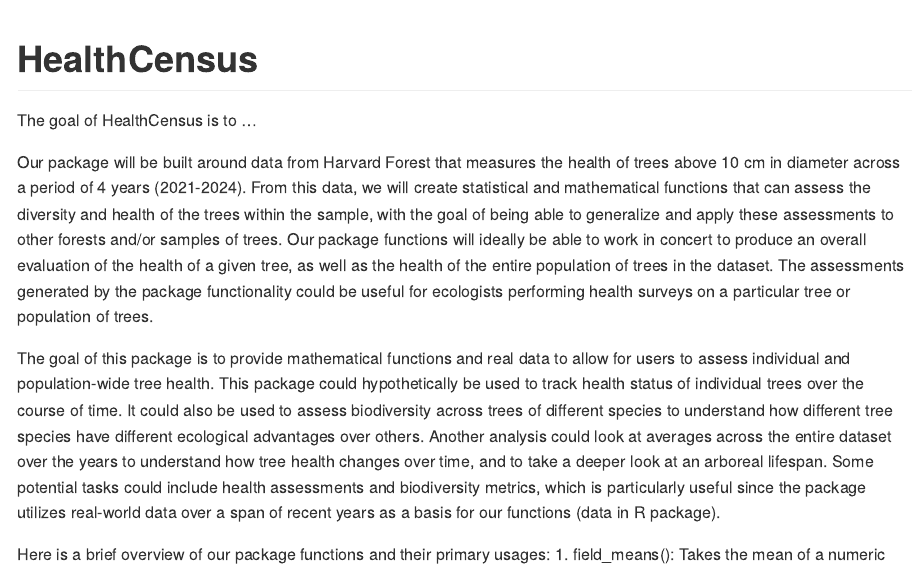
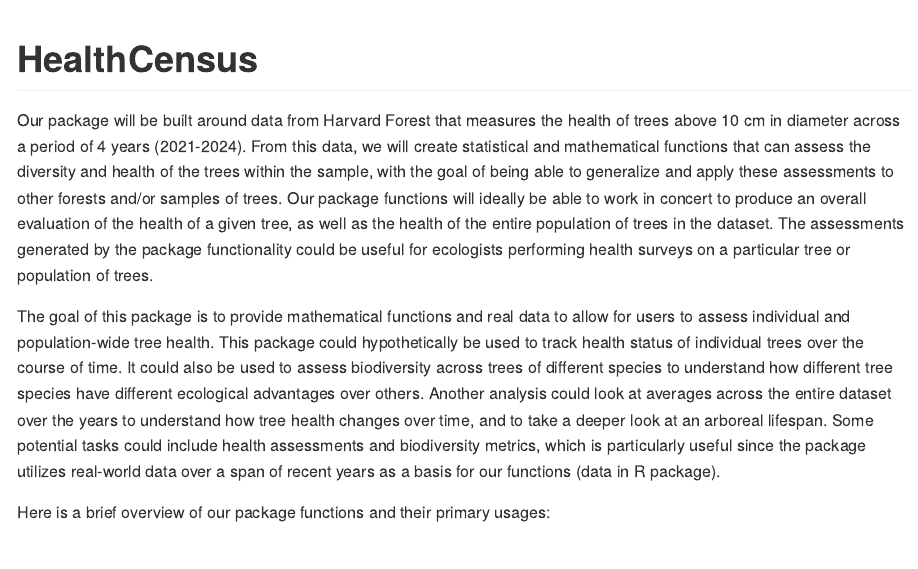
Before and after one commit to esommerfeld2/HealthCensus, an R Markdown document (README.Rmd): the page in a window 1100 px wide, from its top. Rendered offline with R 4.5, knitr and Pandoc, with nearby package versions; some code elsewhere in the file could not run offline.

Commit message:
readme fixed formatting

```diff
--- a/README.Rmd
+++ b/README.Rmd
@@ -18,22 +18,30 @@ knitr::opts_chunk$set(
 <!-- badges: start -->
 <!-- badges: end -->
 
-The goal of HealthCensus is to ...
-
 Our package will be built around data from Harvard Forest that measures the health of trees above 10 cm in diameter across a period of 4 years (2021-2024). From this data, we will create statistical and mathematical functions that can assess the diversity and health of the trees within the sample, with the goal of being able to generalize and apply these assessments to other forests and/or samples of trees. Our package functions will ideally be able to work in concert to produce an overall evaluation of the health of a given tree, as well as the health of the entire population of trees in the dataset. The assessments generated by the package functionality could be useful for ecologists performing health surveys on a particular tree or population of trees.
 
   The goal of this package is to provide mathematical functions and real data to allow for users to assess individual and population-wide tree health. This package could hypothetically be used to track health status of individual trees over the course of time. It could also be used to assess biodiversity across trees of different species to understand how different tree species have different ecological advantages over others. Another analysis could look at averages across the entire dataset over the years to understand how tree health changes over time, and to take a deeper look at an arboreal lifespan. Some potential tasks could include health assessments and biodiversity metrics, which is particularly useful since the package utilizes real-world data over a span of recent years as a basis for our functions (data in R package).
 
   Here is a brief overview of our package functions and their primary usages:
+
 1. field_means(): Takes the mean of a numeric variable, such as 'percentage_of_crown_living' or 'dbh', grouped by a categorical variable such as 'species', 'status', or 'crown_position'.
+
 2. comb_frame(): Combines the data frames from the four different years into one large dataset, cleans this new dataset, and creates a new column with the variable name 'year' which groups the data by year.
+
 3. sum_trees(): Calculates the total number of trees for each *level* of a given categorical variable.
+
 4. summary_health_year(): Prints summary statistics for indices of tree health (e.g. 'percentage_of_crown_intact', 'percentage_of_crown_living') either across all four years, or for one specific year. Creates a data set for these summary statistics.
+
 5. summary_health_species(): Enables species-specific analysis by tracking health indices across all 4 years and creating summary statistics grouped by user input of a specific species.
+
 6. ind_tree_id(): Tracks health indices of one individual tree over the course of the 4 years based on user input of the specific tree ID ('stem_tag').
+
 7. logistic_reg_health(): Conducts logistic regression based on 'status' variable which indicates whether tree is alive or dead. Can use various variables from the dataset based on user input to determine main factors for survival.
+
 8. future_tree(): Predicts tree survival in future years based on probabilities of survival/measurements of tree health in previous years.
+
 9. graph_trees(): Generates visualizations (graphs, barplots, scatterplots, etc) that plot indices of tree health.
+
 10. biodiv_trees(): Tracks indices of tree health as a function of the quadrat a given tree is in to measure the impact of tree biodiversity on mortality.
 
 
```
Also changed, not shown: README.md.
